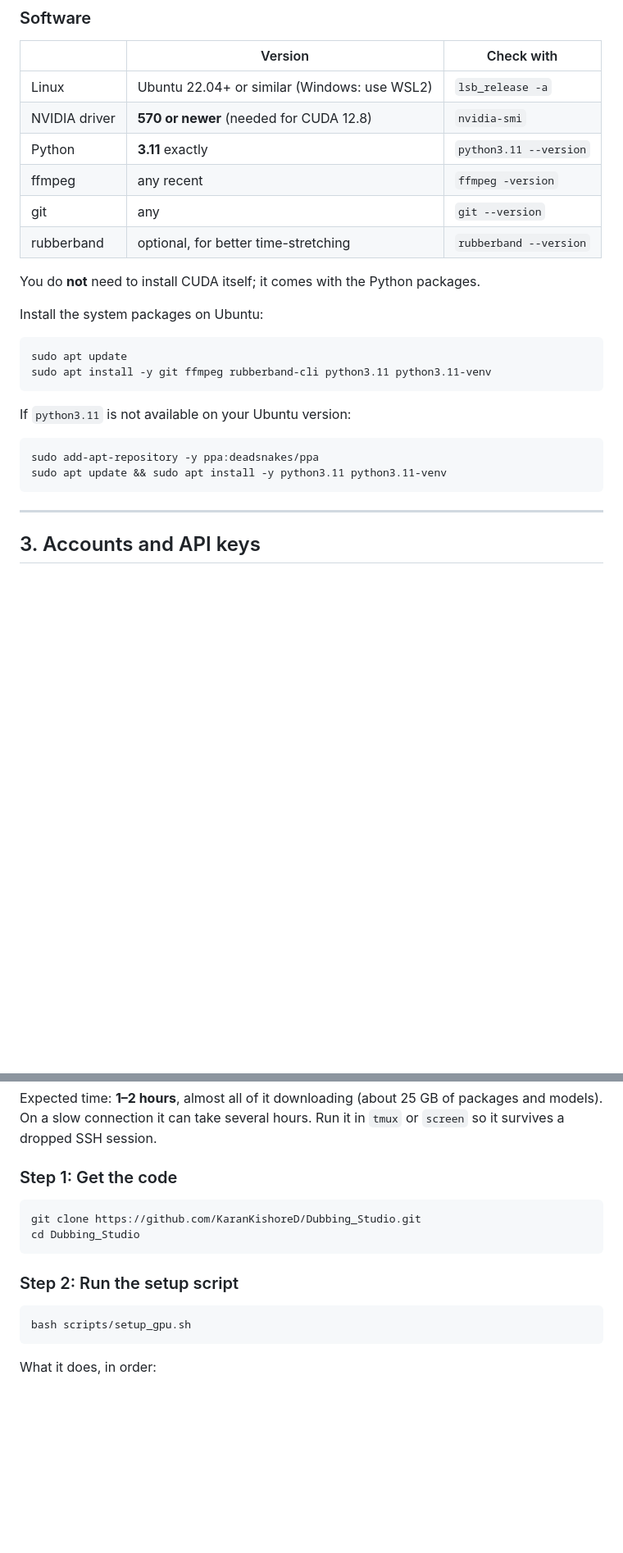
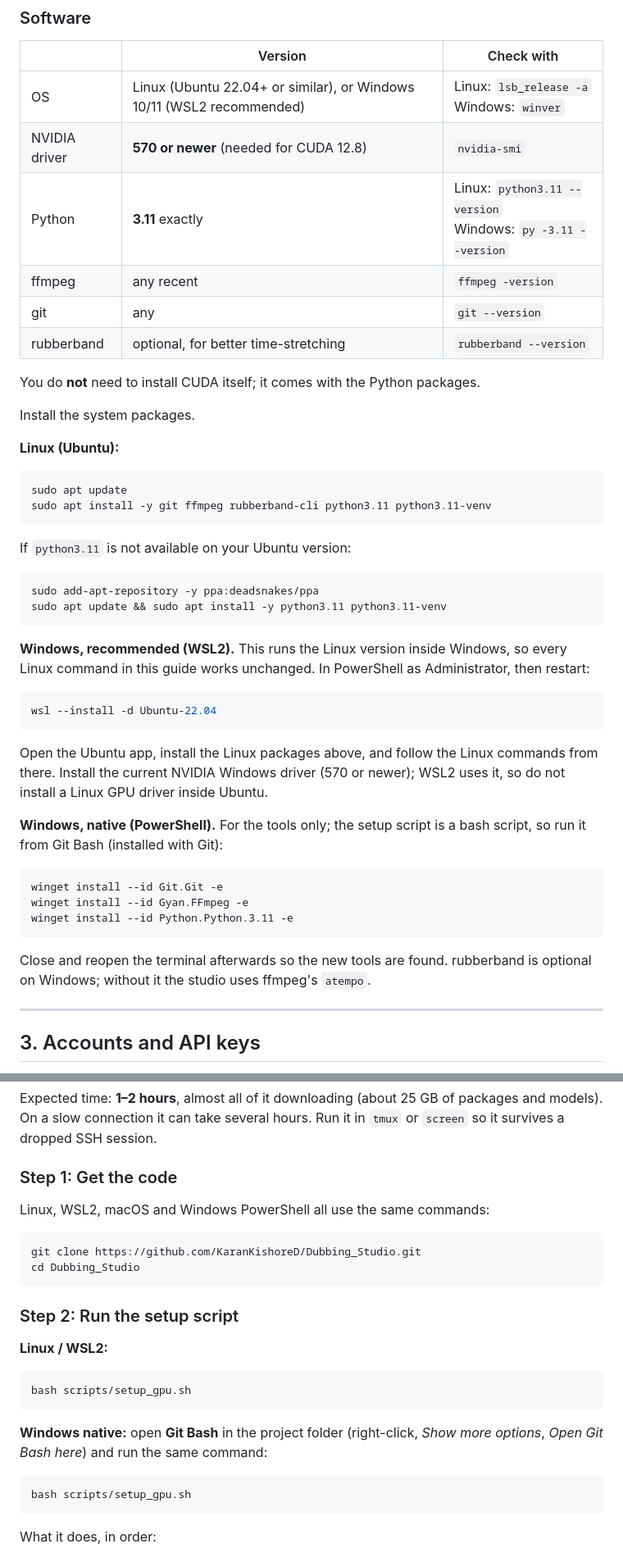
Before and after one commit to KaranKishoreD/Dubbing_Studio, a Markdown page: README.md, 2 parts joined by grey strips. Shown at 82% size. Drawn GitHub-style; blank space fills up the shorter version.

````diff
--- a/README.md
+++ b/README.md
@@ -116,16 +116,18 @@ The original music, sound effects and room tone are kept; only the voices change
 
 | | Version | Check with |
 |---|---|---|
-| Linux | Ubuntu 22.04+ or similar (Windows: use WSL2) | `lsb_release -a` |
+| OS | Linux (Ubuntu 22.04+ or similar), or Windows 10/11 (WSL2 recommended) | Linux: `lsb_release -a`<br>Windows: `winver` |
 | NVIDIA driver | **570 or newer** (needed for CUDA 12.8) | `nvidia-smi` |
-| Python | **3.11** exactly | `python3.11 --version` |
+| Python | **3.11** exactly | Linux: `python3.11 --version`<br>Windows: `py -3.11 --version` |
 | ffmpeg | any recent | `ffmpeg -version` |
 | git | any | `git --version` |
 | rubberband | optional, for better time-stretching | `rubberband --version` |
 
 You do **not** need to install CUDA itself; it comes with the Python packages.
 
-Install the system packages on Ubuntu:
+Install the system packages.
+
+**Linux (Ubuntu):**
 
 ```bash
 sudo apt update
@@ -138,6 +140,31 @@ If `python3.11` is not available on your Ubuntu version:
 sudo add-apt-repository -y ppa:deadsnakes/ppa
 sudo apt update && sudo apt install -y python3.11 python3.11-venv
 ```
+
+**Windows, recommended (WSL2).** This runs the Linux version inside Windows,
+so every Linux command in this guide works unchanged. In PowerShell as
+Administrator, then restart:
+
+```powershell
+wsl --install -d Ubuntu-22.04
+```
+
+Open the Ubuntu app, install the Linux packages above, and follow the Linux
+commands from there. Install the current NVIDIA Windows driver (570 or
+newer); WSL2 uses it, so do not install a Linux GPU driver inside Ubuntu.
+
+**Windows, native (PowerShell).** For the tools only; the setup script is
+a bash script, so run it from Git Bash (installed with Git):
+
+```powershell
+winget install --id Git.Git -e
+winget install --id Gyan.FFmpeg -e
+winget install --id Python.Python.3.11 -e
+```
+
+Close and reopen the terminal afterwards so the new tools are found.
+rubberband is optional on Windows; without it the studio uses ffmpeg's
+`atempo`.
 
 ---
 
@@ -169,12 +196,23 @@ in `tmux` or `screen` so it survives a dropped SSH session.
 
 ### Step 1: Get the code
 
+Linux, WSL2, macOS and Windows PowerShell all use the same commands:
+
 ```bash
 git clone https://github.com/KaranKishoreD/Dubbing_Studio.git
 cd Dubbing_Studio
 ```
 
 ### Step 2: Run the setup script
+
+**Linux / WSL2:**
+
+```bash
+bash scripts/setup_gpu.sh
+```
+
+**Windows native:** open **Git Bash** in the project folder (right-click,
+*Show more options*, *Open Git Bash here*) and run the same command:
 
 ```bash
 bash scripts/setup_gpu.sh
````
Also changed, not shown: other parts of README.md (+48 -4 lines).
